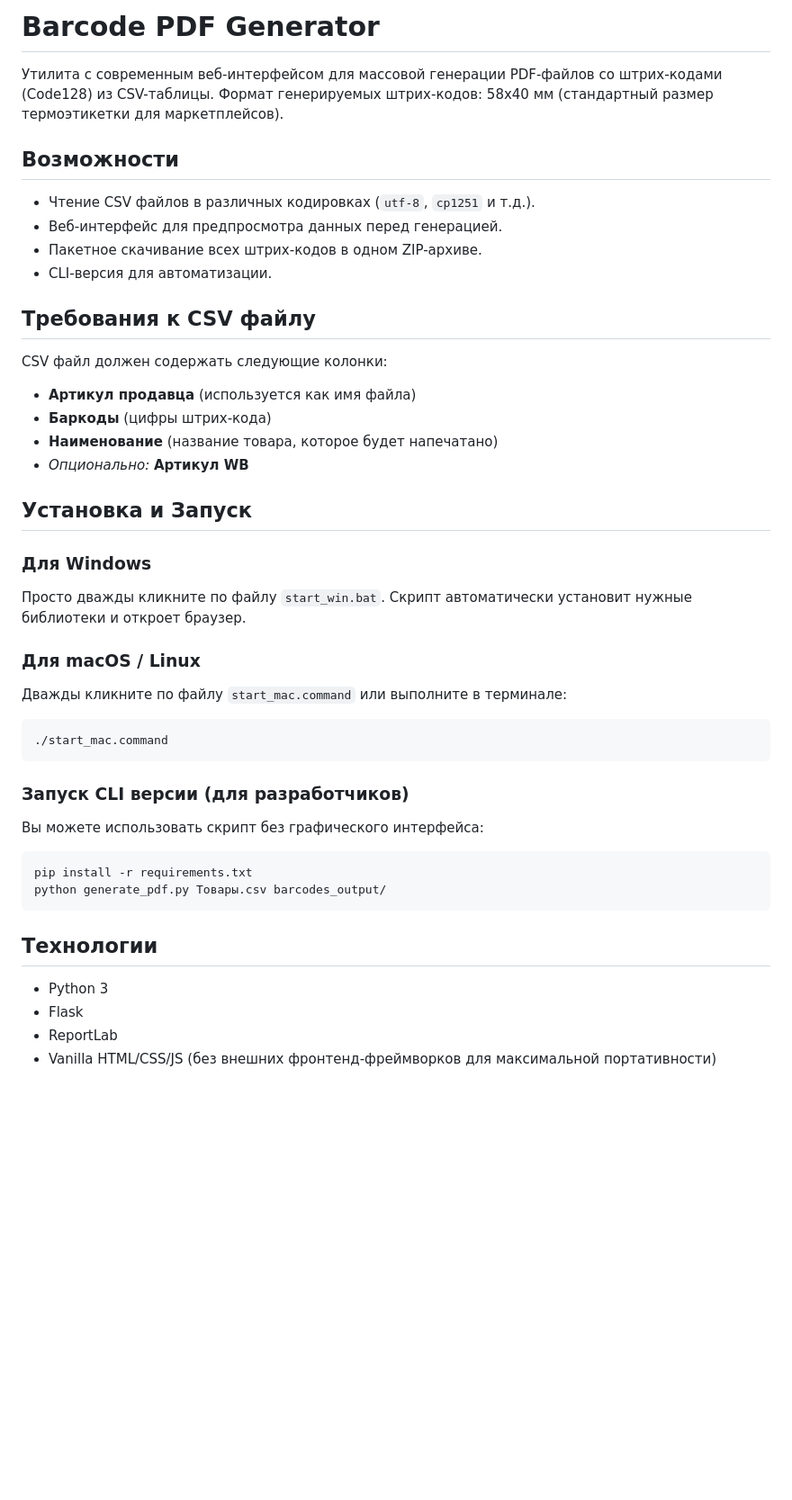
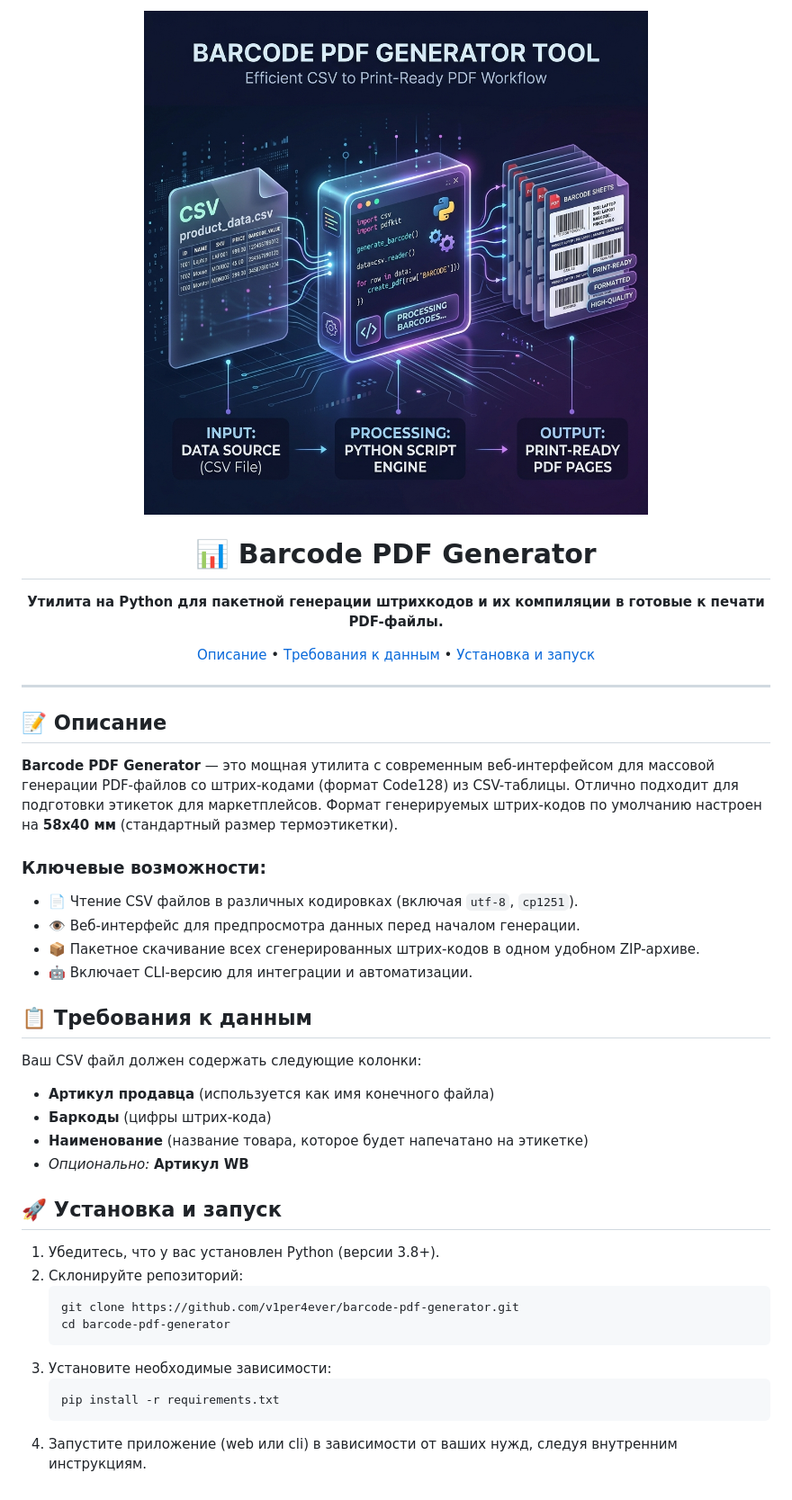
Before and after one commit to v1per4ever/barcode-pdf-generator, a Markdown page: README.md, the part around the change. Shown at 90% size. Rendered like a GitHub page; pictures changed too: banner.jpg (added); blank space fills up the shorter version.

Commit message:
docs: beautify README and add process infographic banner

````diff
--- a/README.md
+++ b/README.md
@@ -1,42 +1,44 @@
-# Barcode PDF Generator
+<div align="center">
+  <img src="banner.jpg" alt="Barcode PDF Generator Banner" width="100%">
 
-Утилита с современным веб-интерфейсом для массовой генерации PDF-файлов со штрих-кодами (Code128) из CSV-таблицы.
-Формат генерируемых штрих-кодов: 58x40 мм (стандартный размер термоэтикетки для маркетплейсов).
+  <h1>📊 Barcode PDF Generator</h1>
+  <p><b>Утилита на Python для пакетной генерации штрихкодов и их компиляции в готовые к печати PDF-файлы.</b></p>
 
-## Возможности
-- Чтение CSV файлов в различных кодировках (`utf-8`, `cp1251` и т.д.).
-- Веб-интерфейс для предпросмотра данных перед генерацией.
-- Пакетное скачивание всех штрих-кодов в одном ZIP-архиве.
-- CLI-версия для автоматизации.
+  <p>
+    <a href="#описание">Описание</a> •
+    <a href="#требования-к-данным">Требования к данным</a> •
+    <a href="#установка-и-запуск">Установка и запуск</a>
+  </p>
+</div>
 
-## Требования к CSV файлу
-CSV файл должен содержать следующие колонки:
-- **Артикул продавца** (используется как имя файла)
+---
+
+## 📝 Описание
+**Barcode PDF Generator** — это мощная утилита с современным веб-интерфейсом для массовой генерации PDF-файлов со штрих-кодами (формат Code128) из CSV-таблицы. Отлично подходит для подготовки этикеток для маркетплейсов.
+Формат генерируемых штрих-кодов по умолчанию настроен на **58x40 мм** (стандартный размер термоэтикетки).
+
+### Ключевые возможности:
+- 📄 Чтение CSV файлов в различных кодировках (включая `utf-8`, `cp1251`).
+- 👁 Веб-интерфейс для предпросмотра данных перед началом генерации.
+- 📦 Пакетное скачивание всех сгенерированных штрих-кодов в одном удобном ZIP-архиве.
+- 🤖 Включает CLI-версию для интеграции и автоматизации.
+
+## 📋 Требования к данным
+Ваш CSV файл должен содержать следующие колонки:
+- **Артикул продавца** (используется как имя конечного файла)
 - **Баркоды** (цифры штрих-кода)
-- **Наименование** (название товара, которое будет напечатано)
+- **Наименование** (название товара, которое будет напечатано на этикетке)
 - *Опционально:* **Артикул WB**
 
-## Установка и Запуск
-
-### Для Windows
-Просто дважды кликните по файлу `start_win.bat`.
-Скрипт автоматически установит нужные библиотеки и откроет браузер.
-
-### Для macOS / Linux
-Дважды кликните по файлу `start_mac.command` или выполните в терминале:
-```bash
-./start_mac.command
-```
-
-### Запуск CLI версии (для разработчиков)
-Вы можете использовать скрипт без графического интерфейса:
-```bash
-pip install -r requirements.txt
-python generate_pdf.py Товары.csv barcodes_output/
-```
-
-## Технологии
-- Python 3
-- Flask
-- ReportLab
-- Vanilla HTML/CSS/JS (без внешних фронтенд-фреймворков для максимальной портативности)
+## 🚀 Установка и запуск
+1. Убедитесь, что у вас установлен Python (версии 3.8+).
+2. Склонируйте репозиторий:
+   ```bash
+   git clone https://github.com/v1per4ever/barcode-pdf-generator.git
+   cd barcode-pdf-generator
+   ```
+3. Установите необходимые зависимости:
+   ```bash
+   pip install -r requirements.txt
+   ```
+4. Запустите приложение (web или cli) в зависимости от ваших нужд, следуя внутренним инструкциям.
````
